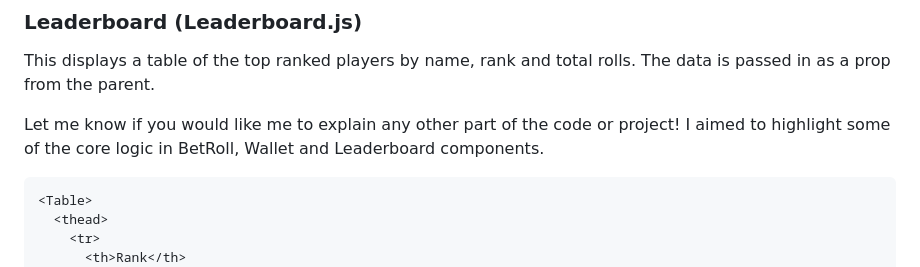
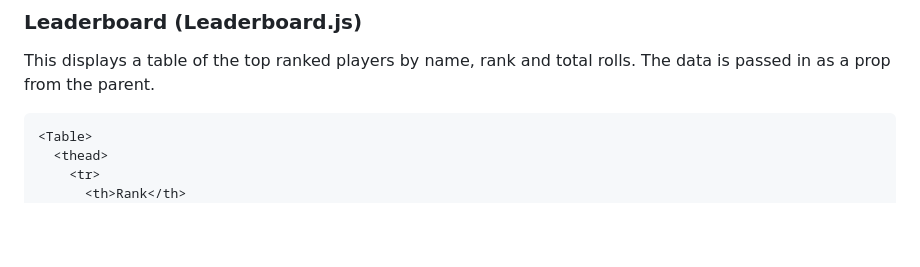
Before and after one commit to requiredcrx/dice-game-ton, a Markdown page: ReadMe.md, the part around the change. GitHub-like rendering; blank space fills up the shorter version.

````diff
--- a/ReadMe.md
+++ b/ReadMe.md
@@ -75,8 +75,6 @@ const handleRoll = () => {
 
 ### Leaderboard (Leaderboard.js)
 This displays a table of the top ranked players by name, rank and total rolls. The data is passed in as a prop from the parent.
-
-Let me know if you would like me to explain any other part of the code or project! I aimed to highlight some of the core logic in BetRoll, Wallet and Leaderboard components.
 ```jsx
 <Table>
   <thead>
````
